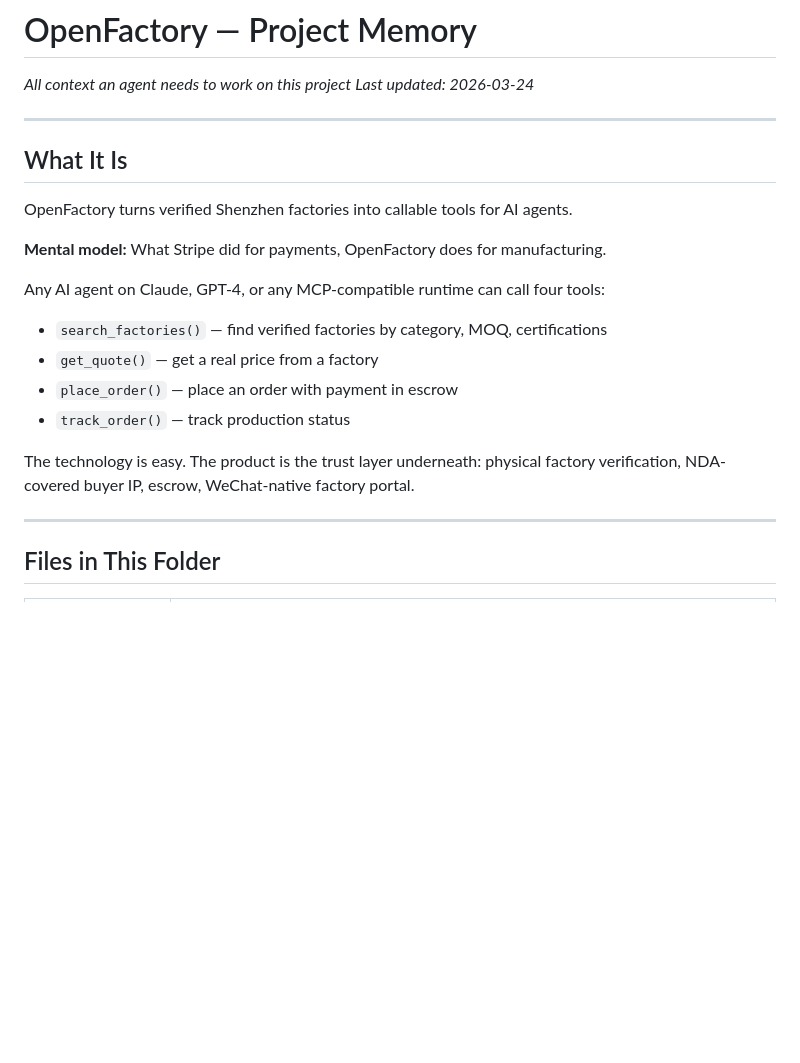
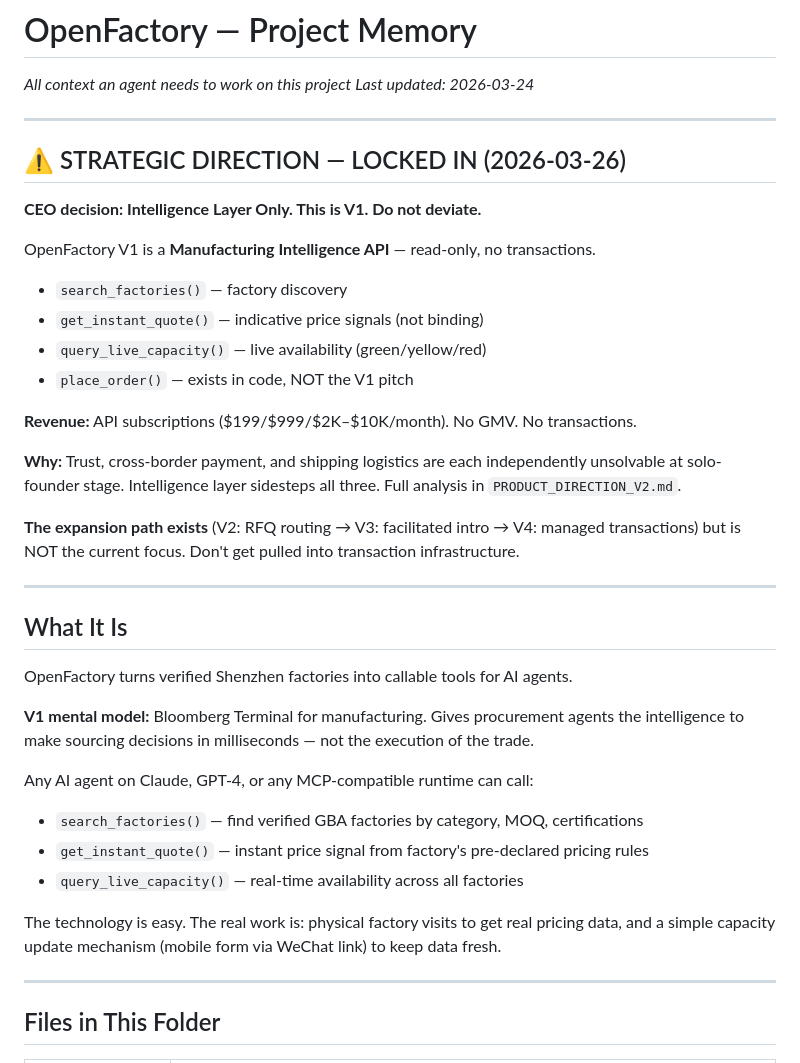
Before and after one commit to fengweit/OpenFactory, a Markdown page: MEMORY.md, the part around one of its changes. GitHub-like rendering; blank space fills up the shorter version.

```diff
--- a/MEMORY.md
+++ b/MEMORY.md
@@ -1,6 +1,25 @@
 # OpenFactory — Project Memory
 _All context an agent needs to work on this project_
 _Last updated: 2026-03-24_
+
+---
+
+## ⚠️ STRATEGIC DIRECTION — LOCKED IN (2026-03-26)
+
+**CEO decision: Intelligence Layer Only. This is V1. Do not deviate.**
+
+OpenFactory V1 is a **Manufacturing Intelligence API** — read-only, no transactions.
+
+- `search_factories()` — factory discovery
+- `get_instant_quote()` — indicative price signals (not binding)
+- `query_live_capacity()` — live availability (green/yellow/red)
+- `place_order()` — exists in code, NOT the V1 pitch
+
+**Revenue:** API subscriptions ($199/$999/$2K–$10K/month). No GMV. No transactions.
+
+**Why:** Trust, cross-border payment, and shipping logistics are each independently unsolvable at solo-founder stage. Intelligence layer sidesteps all three. Full analysis in `PRODUCT_DIRECTION_V2.md`.
+
+**The expansion path exists** (V2: RFQ routing → V3: facilitated intro → V4: managed transactions) but is NOT the current focus. Don't get pulled into transaction infrastructure.
 
 ---
 
@@ -8,15 +27,14 @@ _Last updated: 2026-03-24_
 
 OpenFactory turns verified Shenzhen factories into callable tools for AI agents.
 
-**Mental model:** What Stripe did for payments, OpenFactory does for manufacturing.
+**V1 mental model:** Bloomberg Terminal for manufacturing. Gives procurement agents the intelligence to make sourcing decisions in milliseconds — not the execution of the trade.
 
-Any AI agent on Claude, GPT-4, or any MCP-compatible runtime can call four tools:
-- `search_factories()` — find verified factories by category, MOQ, certifications
-- `get_quote()` — get a real price from a factory
-- `place_order()` — place an order with payment in escrow
-- `track_order()` — track production status
+Any AI agent on Claude, GPT-4, or any MCP-compatible runtime can call:
+- `search_factories()` — find verified GBA factories by category, MOQ, certifications
+- `get_instant_quote()` — instant price signal from factory's pre-declared pricing rules
+- `query_live_capacity()` — real-time availability across all factories
 
-The technology is easy. The product is the trust layer underneath: physical factory verification, NDA-covered buyer IP, escrow, WeChat-native factory portal.
+The technology is easy. The real work is: physical factory visits to get real pricing data, and a simple capacity update mechanism (mobile form via WeChat link) to keep data fresh.
 
 ---
 
```
Also changed, not shown: other parts of MEMORY.md (+25 -14 lines), PRODUCT_DIRECTION_V2.md (added, +251 -0 lines).
